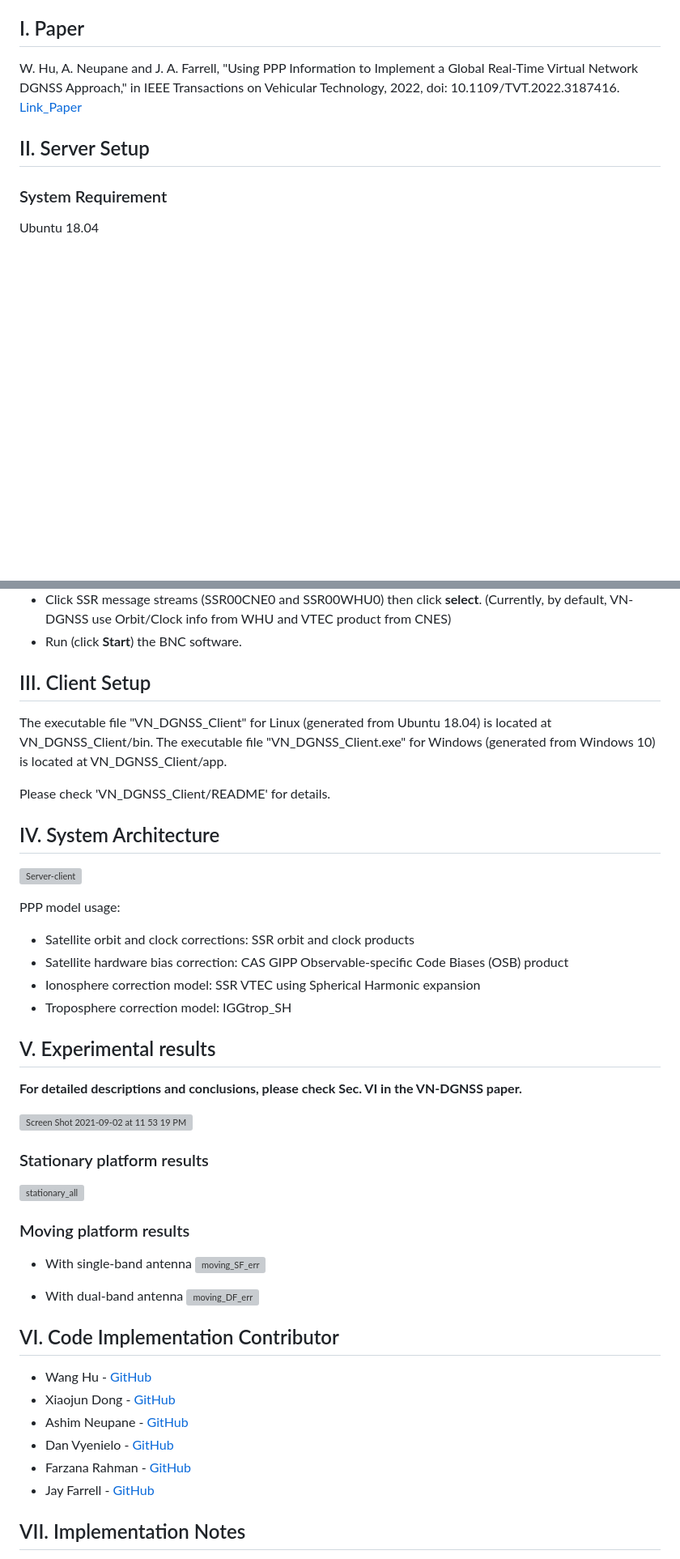
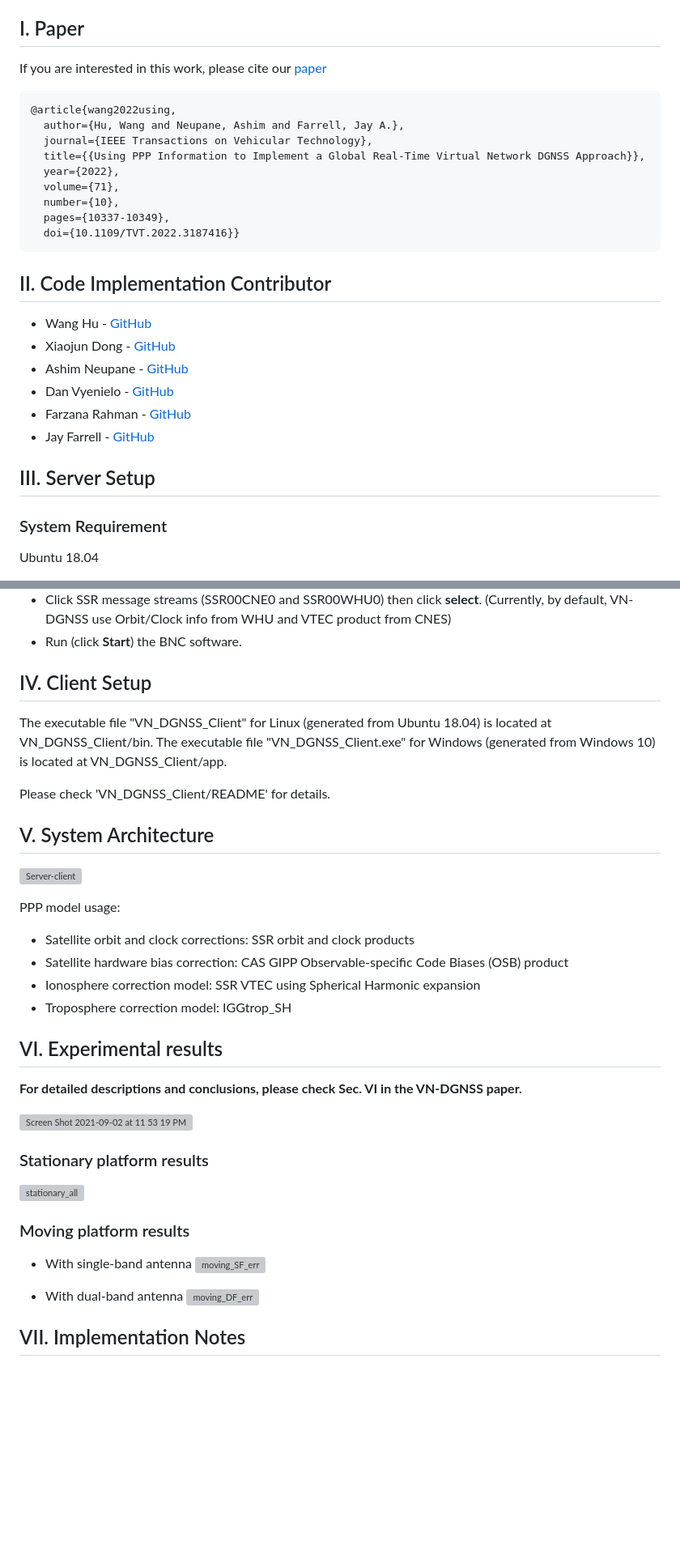
Before and after one commit to Azurehappen/Virtual-Network-DGNSS-Project, a Markdown page: README.md, 2 parts joined by grey strips. Shown at 81% size. Rendered like a GitHub page; blank space fills up the shorter version; grey boxes are pictures that could not be loaded.

````diff
--- a/README.md
+++ b/README.md
@@ -8,10 +8,28 @@ Contact: whu027@ucr.edu
 Copyright (c) 2020 UC Regents
 
 ## I. Paper
-W. Hu, A. Neupane and J. A. Farrell, "Using PPP Information to Implement a Global Real-Time Virtual Network DGNSS Approach," in IEEE Transactions on Vehicular Technology, 2022, doi: 10.1109/TVT.2022.3187416.
-[Link_Paper](https://ieeexplore.ieee.org/document/9811415)
+If you are interested in this work, please cite our [paper](https://ieeexplore.ieee.org/document/9811415)
+```
+@article{wang2022using,
+  author={Hu, Wang and Neupane, Ashim and Farrell, Jay A.},
+  journal={IEEE Transactions on Vehicular Technology},
+  title={{Using PPP Information to Implement a Global Real-Time Virtual Network DGNSS Approach}},
+  year={2022},
+  volume={71},
+  number={10},
+  pages={10337-10349},
+  doi={10.1109/TVT.2022.3187416}}
+```
 
-## II. Server Setup
+## II. Code Implementation Contributor
+* Wang Hu - [GitHub](https://github.com/Azurehappen)
+* Xiaojun Dong - [GitHub](https://github.com/Akatsukis)
+* Ashim Neupane - [GitHub](https://github.com/ashimneu)
+* Dan Vyenielo - [GitHub](https://github.com/dvnlo)
+* Farzana Rahman - [GitHub](https://github.com/FarzanaRahman)
+* Jay Farrell - [GitHub](https://github.com/jaffarrell)
+
+## III. Server Setup
 ### System Requirement
 Ubuntu 18.04
 #### Attention: The executable file provided here was compiled from X86 Linux. If you are using ARM or other architecture, you should compile this project before using it.
@@ -69,13 +87,13 @@ cd bnc-2.12.17-ubuntu-shared
 * Click SSR message streams (SSR00CNE0 and SSR00WHU0) then click **select**. (Currently, by default, VN-DGNSS use Orbit/Clock info from WHU and VTEC product from CNES)
 * Run (click **Start**) the BNC software.
 
-## III. Client Setup
+## IV. Client Setup
 The executable file "VN_DGNSS_Client" for Linux (generated from Ubuntu 18.04) is located at VN_DGNSS_Client/bin.
 The executable file "VN_DGNSS_Client.exe" for Windows (generated from Windows 10) is located at VN_DGNSS_Client/app.
 
 Please check 'VN_DGNSS_Client/README' for details.
 
-## IV. System Architecture
+## V. System Architecture
 ![Server-client](https://user-images.githubusercontent.com/45580484/131876233-beb25066-cfce-431e-8ec3-81182328b99f.png)
 
 PPP model usage:
@@ -85,7 +103,7 @@ PPP model usage:
 * Troposphere correction model: IGGtrop_SH
 
 
-## V. Experimental results
+## VI. Experimental results
 **For detailed descriptions and conclusions, please check Sec. VI in the VN-DGNSS paper.**
 
 <img width="487" alt="Screen Shot 2021-09-02 at 11 53 19 PM" src="https://user-images.githubusercontent.com/45580484/131876595-1893578b-9f5d-4c52-b21b-2a236332e23b.png">
@@ -101,14 +119,6 @@ PPP model usage:
 * With dual-band antenna
 ![moving_DF_err](https://user-images.githubusercontent.com/45580484/133939402-ce4681fc-1a77-4f08-9cb8-79598004f1c7.jpg)
 
-## VI. Code Implementation Contributor
-* Wang Hu - [GitHub](https://github.com/Azurehappen)
-* Xiaojun Dong - [GitHub](https://github.com/Akatsukis)
-* Ashim Neupane - [GitHub](https://github.com/ashimneu)
-* Dan Vyenielo - [GitHub](https://github.com/dvnlo)
-* Farzana Rahman - [GitHub](https://github.com/FarzanaRahman)
-* Jay Farrell - [GitHub](https://github.com/jaffarrell)
-
 ## VII. Implementation Notes
 1. The BKG data stream will provide both I/NAV and F/NAV for Galileo. In terms of IGS SSR standard, this VN-DGNSS server will only support I/NAV ephemeris.
 2. The RTCM message function was originally referred from RTKLIB but was modified to our specific purpose.
````
